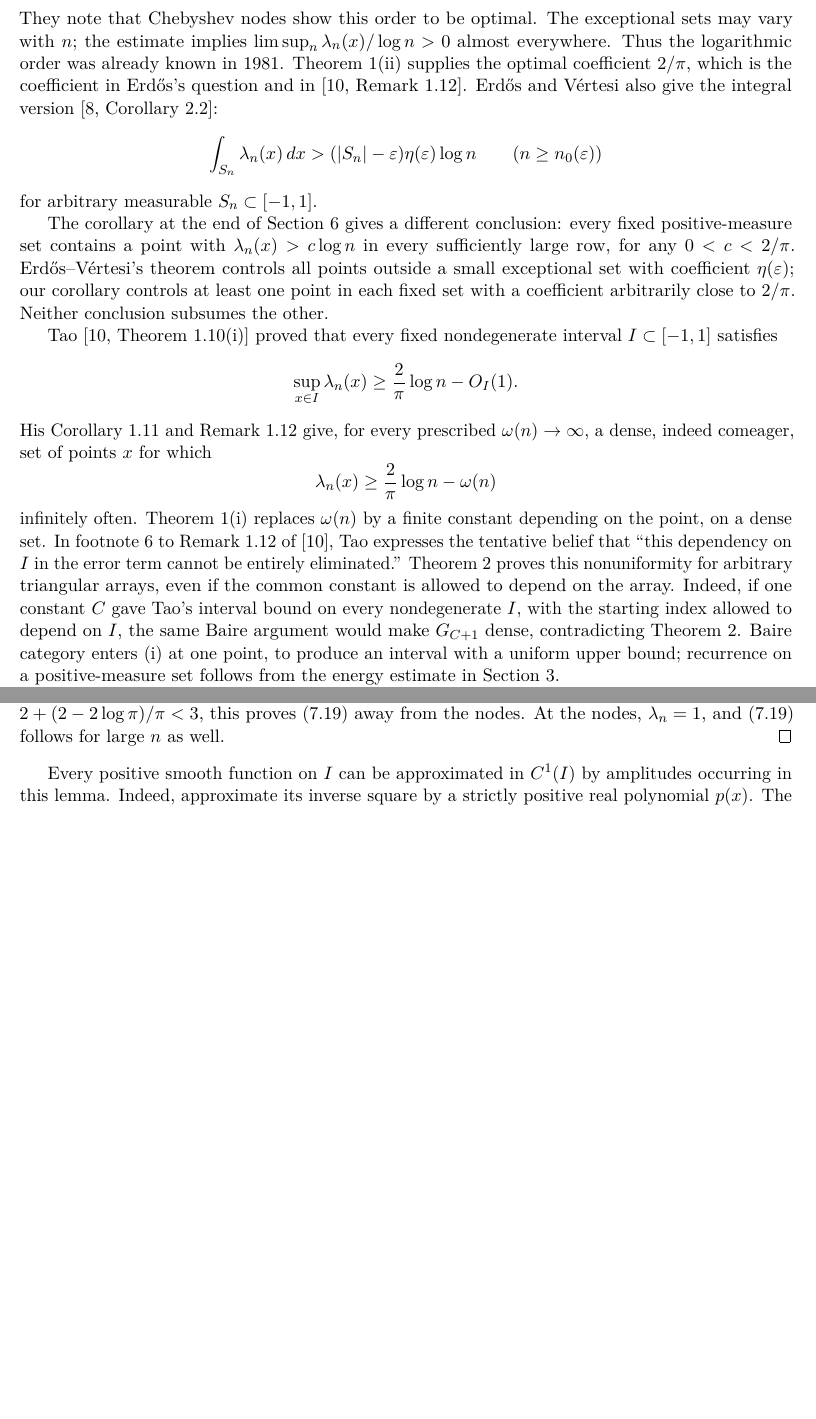
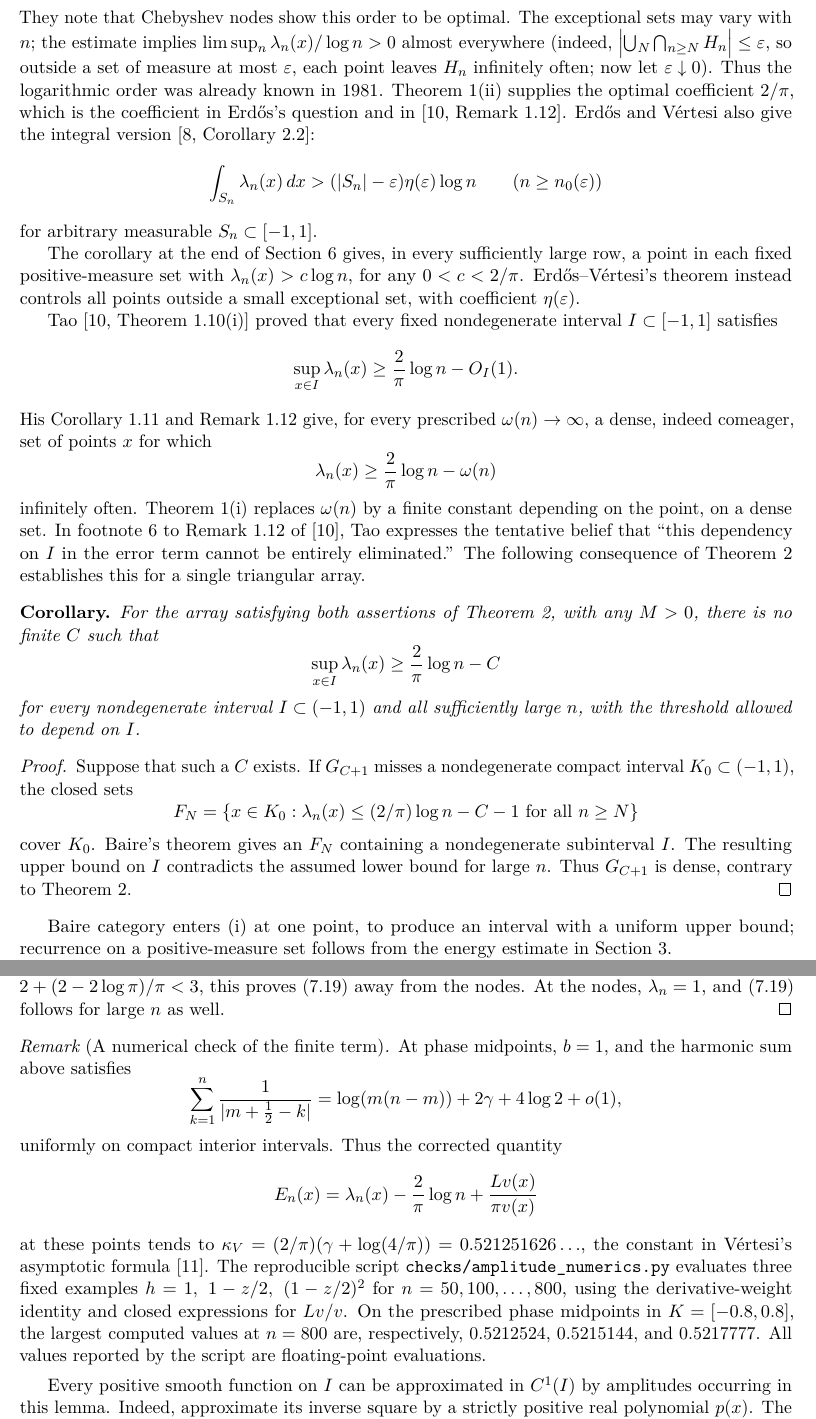
Before and after one commit to FireflySentinel/erdos-1132, a LaTeX paper (paper/PROOF.tex): two parts of pages 3 and 18 of 20 before the commit and two parts of pages 3 and 19 of 21 after it, joined at a grey line, cut so that both start at the same text, the shorter picture padded with empty space. Compiled offline with pdfLaTeX.

Commit message:
Formalize explicit integral estimates for Theorem 2

```diff
--- a/paper/PROOF.tex
+++ b/paper/PROOF.tex
@@ -18,6 +18,8 @@ interpolation, almost everywhere, pointwise bounds, additive constants}
 \newtheorem{proposition}[theorem]{Proposition}
 \newtheorem*{taoestimates}{Proposition (Tao's local estimates)}
 \newtheorem*{corollary}{Corollary}
+\theoremstyle{remark}
+\newtheorem*{remark}{Remark}
 \numberwithin{equation}{section}
 \DeclareMathOperator{\supp}{supp}
 \DeclareMathOperator{\sgn}{sgn}
@@ -174,7 +174,10 @@ array and \(n\ge n_0(\varepsilon)\), there is a measurable set
 \]
 They note that Chebyshev nodes show this order to be optimal.
 The exceptional sets may vary with \(n\); the estimate implies
-\(\limsup_n\lambda_n(x)/\log n>0\) almost everywhere.
+\(\limsup_n\lambda_n(x)/\log n>0\) almost everywhere
+(indeed, \(\left|\bigcup_N\bigcap_{n\ge N}H_n\right|\le\varepsilon\),
+so outside a set of measure at most \(\varepsilon\), each point
+leaves \(H_n\) infinitely often; now let \(\varepsilon\downarrow0\)).
 Thus the logarithmic order was already known in 1981.
 Theorem~\ref{thm:main}(ii) supplies the optimal coefficient \(2/\pi\),
 which is the coefficient in Erd\H{o}s's question and in
@@ -188,14 +191,11 @@ Erd\H{o}s and V\'ertesi also give the integral version
 \]
 for arbitrary measurable \(S_n\subset[-1,1]\).
 
-The corollary at the end of Section~\ref{sec:ae} gives a different conclusion:
-every fixed positive-measure set contains a point with
-\(\lambda_n(x)>c\log n\) in every sufficiently large row, for any
-\(0<c<2/\pi\). Erd\H{o}s--V\'ertesi's theorem controls all points outside
-a small exceptional set with coefficient \(\eta(\varepsilon)\);
-our corollary controls at least one point in each fixed set with a
-coefficient arbitrarily close to \(2/\pi\). Neither conclusion
-subsumes the other.
+The corollary at the end of Section~\ref{sec:ae} gives, in every
+sufficiently large row, a point in each fixed positive-measure set
+with \(\lambda_n(x)>c\log n\), for any \(0<c<2/\pi\).
+Erd\H{o}s--V\'ertesi's theorem instead controls all points outside a
+small exceptional set, with coefficient \(\eta(\varepsilon)\).
 
 Tao \cite[Theorem 1.10(i)]{Tao} proved that every fixed nondegenerate
 interval \(I\subset[-1,1]\) satisfies
@@ -212,12 +212,31 @@ infinitely often. Theorem~\ref{thm:main}(i) replaces \(\omega(n)\) by a
 finite constant depending on the point, on a dense set.
 In footnote~6 to Remark~1.12 of \cite{Tao}, Tao expresses the tentative belief that
 ``this dependency on \(I\) in the error term cannot be entirely
-eliminated.'' Theorem~\ref{thm:nonuniform} proves this nonuniformity
-for arbitrary triangular arrays, even if the common constant is
-allowed to depend on the array. Indeed, if one constant \(C\) gave
-Tao's interval bound on every nondegenerate \(I\), with the starting
-index allowed to depend on \(I\), the same Baire argument would make
-\(G_{C+1}\) dense, contradicting Theorem~\ref{thm:nonuniform}.
+eliminated.'' The following consequence of Theorem~\ref{thm:nonuniform}
+establishes this for a single triangular array.
+
+\begin{corollary}
+For the array satisfying both assertions of Theorem~\ref{thm:nonuniform},
+with any \(M>0\), there is no finite \(C\) such that
+\[
+ \sup_{x\in I}\lambda_n(x)\ge\frac2\pi\log n-C
+\]
+for every nondegenerate interval \(I\subset(-1,1)\) and all sufficiently
+large \(n\), with the threshold allowed to depend on \(I\).
+\end{corollary}
+\begin{proof}
+Suppose that such a \(C\) exists. If \(G_{C+1}\) misses a nondegenerate
+compact interval \(K_0\subset(-1,1)\), the closed sets
+\[
+ F_N=\{x\in K_0:\lambda_n(x)\le(2/\pi)\log n-C-1
+                    \text{ for all }n\ge N\}
+\]
+cover \(K_0\). Baire's theorem gives an \(F_N\) containing a
+nondegenerate subinterval \(I\). The resulting upper bound on \(I\)
+contradicts the assumed lower bound for large \(n\).
+Thus \(G_{C+1}\) is dense, contrary to Theorem~\ref{thm:nonuniform}.
+\end{proof}
+
 Baire category enters (i) at one point, to
 produce an interval with a uniform upper bound; recurrence on a
 positive-measure set follows from the energy estimate in
@@ -1236,3 +1255,24 @@ Substituting these estimates and \eqref{eq:counter-u29} into \eqref{eq:counter-u
 For large \(n\) the bracket is nonnegative, uniformly on \(K\). We may replace \(b\le1\) by one. Since
 \(2+(2-2\log\pi)/\pi<3\), this proves \eqref{eq:counter-u26} away from the nodes. At the nodes, \(\lambda_n=1\), and \eqref{eq:counter-u26} follows for large \(n\) as well. \end{proof}
 
+\begin{remark}[A numerical check of the finite term]
+At phase midpoints, \(b=1\), and the harmonic sum above satisfies
+\[
+ \sum_{k=1}^n\frac1{|m+\tfrac12-k|}
+ =\log(m(n-m))+2\gamma+4\log2+o(1),
+\]
+uniformly on compact interior intervals. Thus the corrected quantity
+\[
+ E_n(x)=\lambda_n(x)-\frac2\pi\log n+\frac{Lv(x)}{\pi v(x)}
+\]
+at these points tends to
+\(\kappa_V=(2/\pi)(\gamma+\log(4/\pi))=0.521251626\ldots\),
+the constant in V\'ertesi's asymptotic formula \cite{Vertesi1990}.
+The reproducible script \texttt{checks/amplitude\_numerics.py} evaluates
+three fixed examples \(h=1,\ 1-z/2,\ (1-z/2)^2\) for
+\(n=50,100,\ldots,800\), using the derivative-weight identity and
+closed expressions for \(Lv/v\). On the prescribed phase midpoints
+in \(K=[-0.8,0.8]\), the largest computed values at \(n=800\) are,
+respectively, \(0.5212524\), \(0.5215144\), and \(0.5217777\).
+All values reported by the script are floating-point evaluations.
+\end{remark}
```
Also changed, not shown: README.md, paper/PROOF.pdf, paper/PROOF.tex (37 more changed lines), 16 other files.
